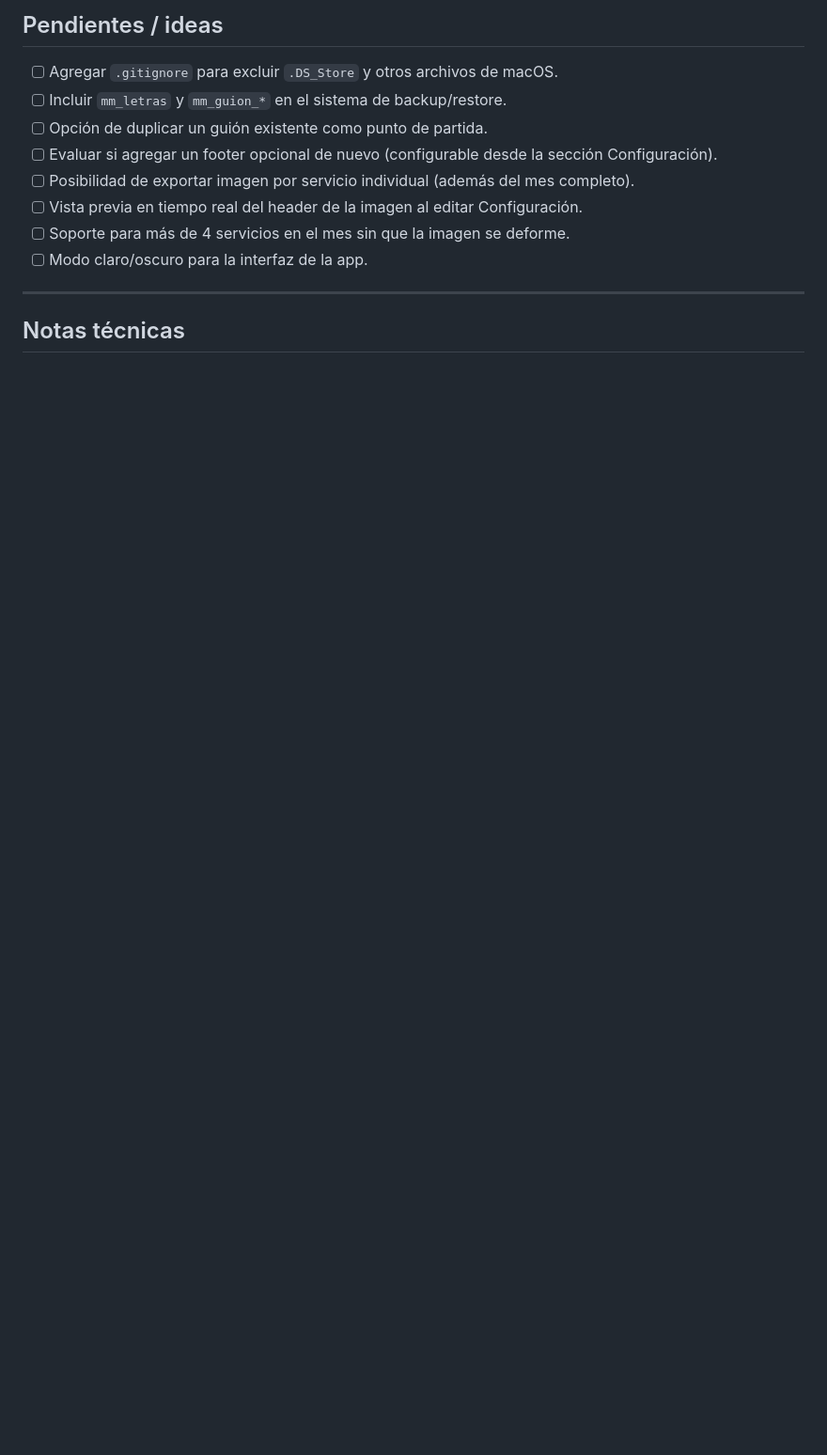
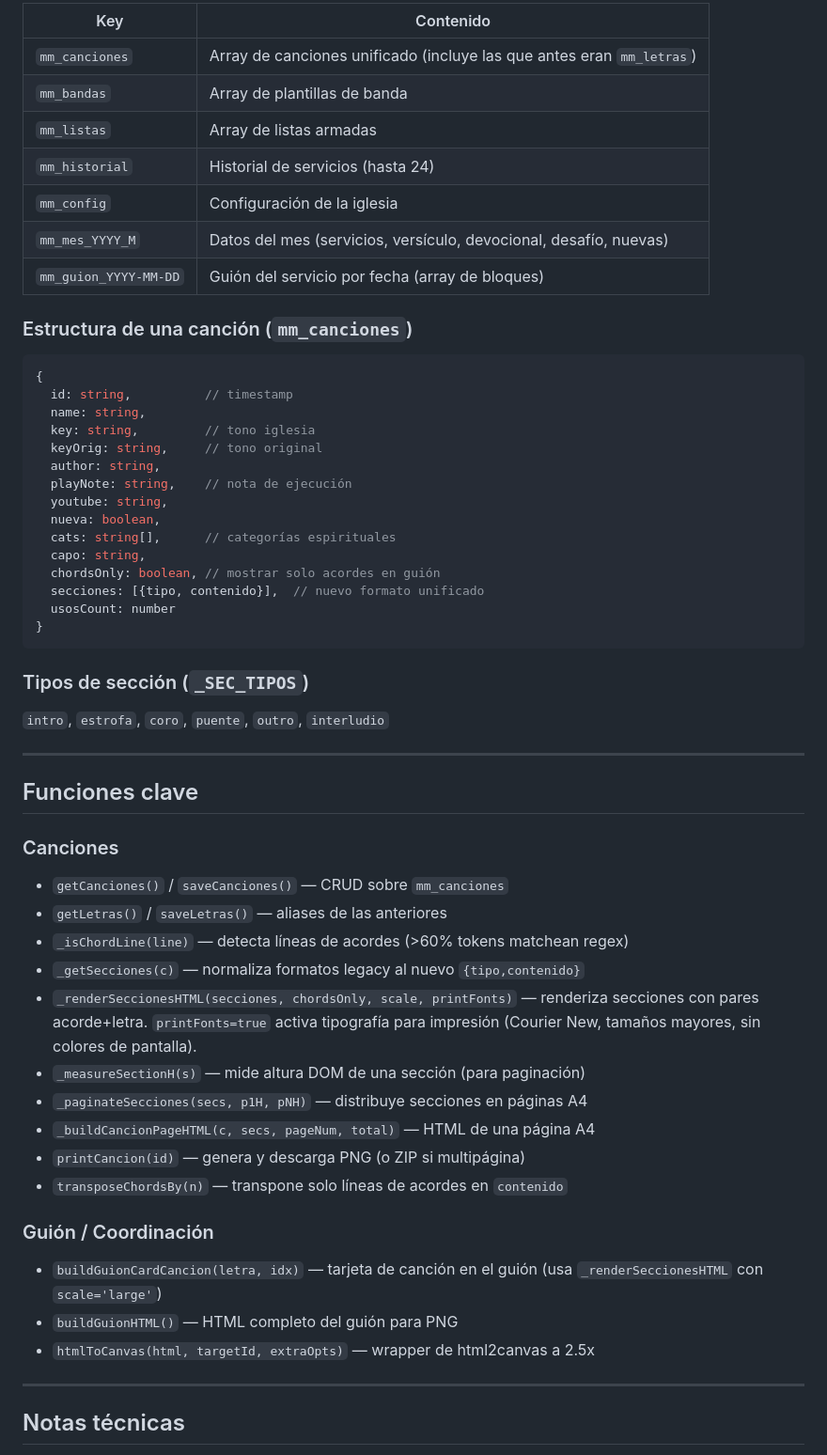
Before and after one commit to iglesiaperlasparadios/iglesiaperlasparadios.github.io, a Markdown page: context.md, the part around one of its changes. Shown at 94% size. Rendered like a GitHub page; blank space fills up the shorter version.

````diff
--- a/context.md
+++ b/context.md
@@ -48,14 +62,56 @@ Repositorio: https://github.com/bosioinmobiliaria-lang/ministerio-alabanza
 
-## Pendientes / ideas
+| Key | Contenido |
+|-----|-----------|
+| `mm_canciones` | Array de canciones unificado (incluye las que antes eran `mm_letras`) |
+| `mm_bandas` | Array de plantillas de banda |
+| `mm_listas` | Array de listas armadas |
+| `mm_historial` | Historial de servicios (hasta 24) |
+| `mm_config` | Configuración de la iglesia |
+| `mm_mes_YYYY_M` | Datos del mes (servicios, versículo, devocional, desafío, nuevas) |
+| `mm_guion_YYYY-MM-DD` | Guión del servicio por fecha (array de bloques) |
 
-- [ ] Agregar `.gitignore` para excluir `.DS_Store` y otros archivos de macOS.
-- [ ] Incluir `mm_letras` y `mm_guion_*` en el sistema de backup/restore.
-- [ ] Opción de duplicar un guión existente como punto de partida.
-- [ ] Evaluar si agregar un footer opcional de nuevo (configurable desde la sección Configuración).
-- [ ] Posibilidad de exportar imagen por servicio individual (además del mes completo).
-- [ ] Vista previa en tiempo real del header de la imagen al editar Configuración.
-- [ ] Soporte para más de 4 servicios en el mes sin que la imagen se deforme.
-- [ ] Modo claro/oscuro para la interfaz de la app.
+### Estructura de una canción (`mm_canciones`)
+```js
+{
+  id: string,          // timestamp
+  name: string,
+  key: string,         // tono iglesia
+  keyOrig: string,     // tono original
+  author: string,
+  playNote: string,    // nota de ejecución
+  youtube: string,
+  nueva: boolean,
+  cats: string[],      // categorías espirituales
+  capo: string,
+  chordsOnly: boolean, // mostrar solo acordes en guión
+  secciones: [{tipo, contenido}],  // nuevo formato unificado
+  usosCount: number
+}
+```
+
+### Tipos de sección (`_SEC_TIPOS`)
+`intro`, `estrofa`, `coro`, `puente`, `outro`, `interludio`
+
+---
+
+## Funciones clave
+
+### Canciones
+- `getCanciones()` / `saveCanciones()` — CRUD sobre `mm_canciones`
+- `getLetras()` / `saveLetras()` — aliases de las anteriores
+- `_isChordLine(line)` — detecta líneas de acordes (>60% tokens matchean regex)
+- `_getSecciones(c)` — normaliza formatos legacy al nuevo `{tipo,contenido}`
+- `_renderSeccionesHTML(secciones, chordsOnly, scale, printFonts)` — renderiza secciones con pares acorde+letra. `printFonts=true` activa tipografía para impresión (Courier New, tamaños mayores, sin colores de pantalla).
+- `_measureSectionH(s)` — mide altura DOM de una sección (para paginación)
+- `_paginateSecciones(secs, p1H, pNH)` — distribuye secciones en páginas A4
+- `_buildCancionPageHTML(c, secs, pageNum, total)` — HTML de una página A4
+- `printCancion(id)` — genera y descarga PNG (o ZIP si multipágina)
+- `transposeChordsBy(n)` — transpone solo líneas de acordes en `contenido`
+
+### Guión / Coordinación
+- `buildGuionCardCancion(letra, idx)` — tarjeta de canción en el guión (usa `_renderSeccionesHTML` con `scale='large'`)
+- `buildGuionHTML()` — HTML completo del guión para PNG
+- `htmlToCanvas(html, targetId, extraOpts)` — wrapper de html2canvas a 2.5x
 
 ---
 
````
Also changed, not shown: other parts of context.md (+60 -34 lines).
